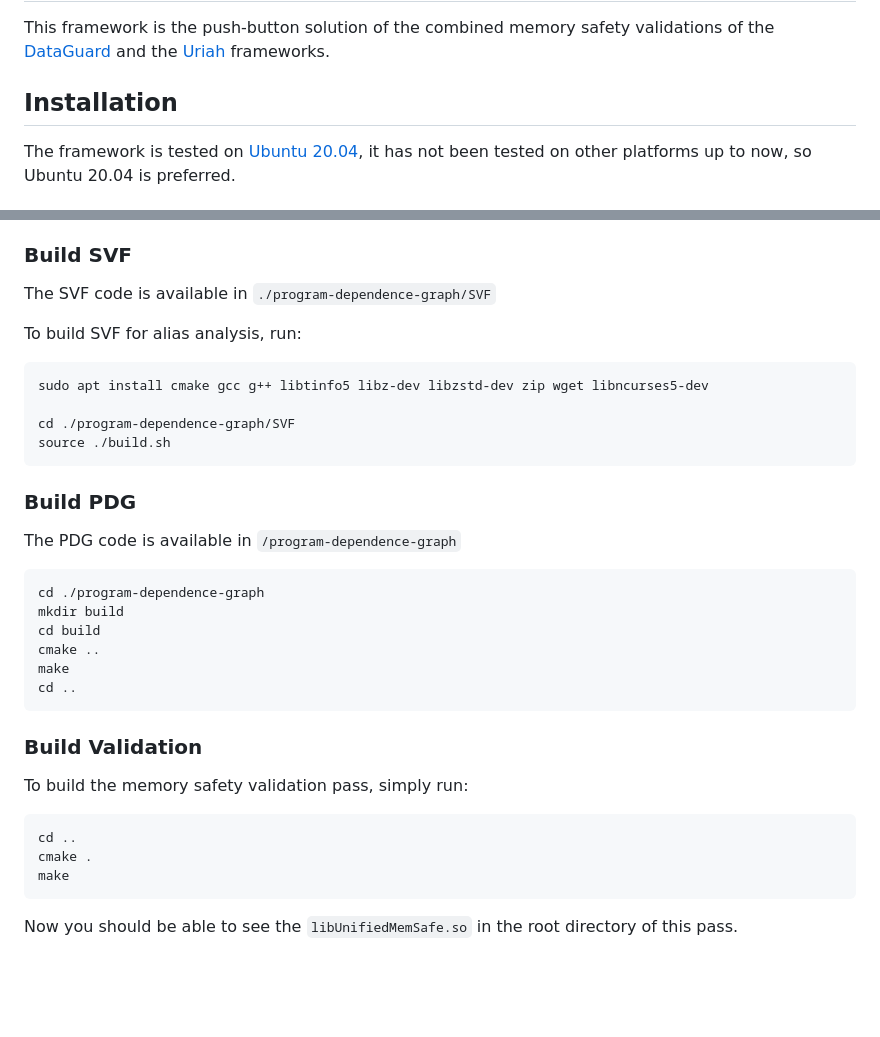
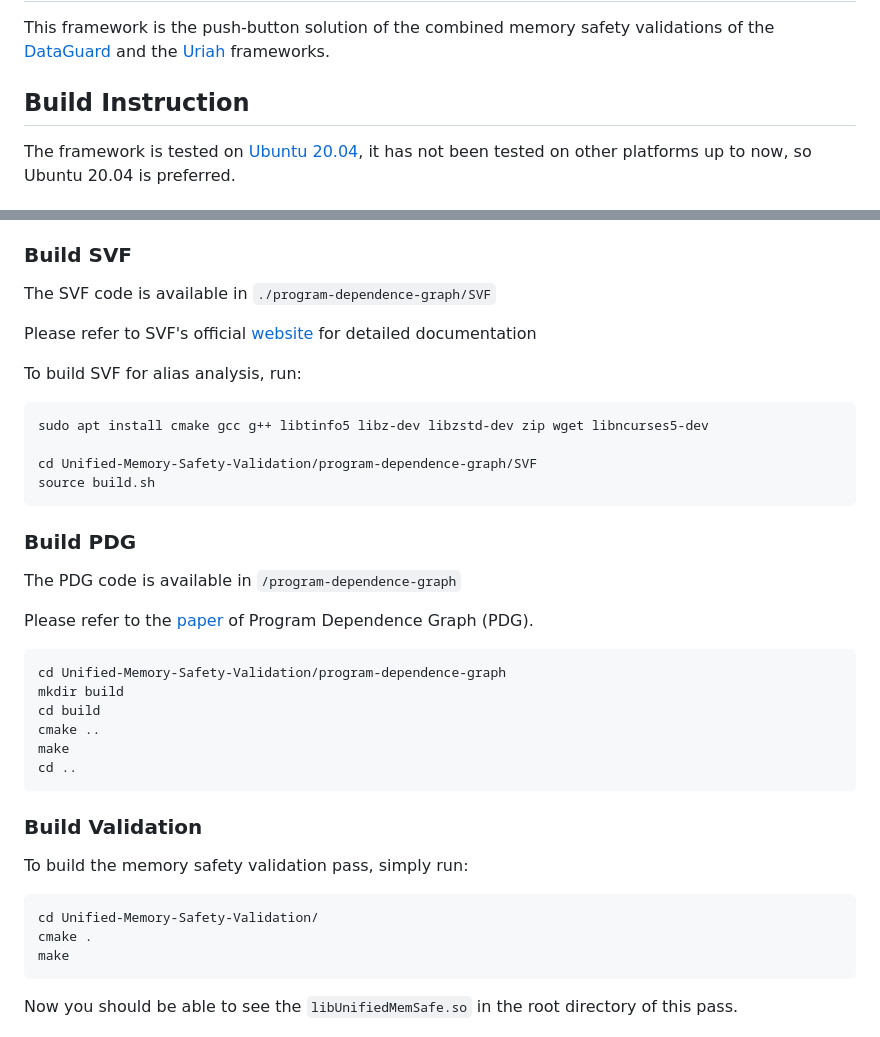
Before and after one commit to Lightninghkm/Unified-Memory-Safety-Validation, a Markdown page: README.md, 2 parts joined by grey strips. GitHub-like rendering; blank space fills up the shorter version.

````diff
--- a/README.md
+++ b/README.md
@@ -2,7 +2,7 @@
 
 This framework is the push-button solution of the combined memory safety validations of the [DataGuard](https://www.ndss-symposium.org/wp-content/uploads/2022-60-paper.pdf) and the [Uriah](https://dl.acm.org/doi/pdf/10.1145/3658644.3690310) frameworks.
 
-## Installation
+## Build Instruction
 The framework is tested on [Ubuntu 20.04](https://releases.ubuntu.com/focal/), it has not been tested on other platforms up to now, so Ubuntu 20.04 is preferred.
 
 ### LLVM 10.0.0
@@ -22,21 +22,25 @@
 
 The SVF code is available in ```./program-dependence-graph/SVF```
 
+Please refer to SVF's official [website](https://svf-tools.github.io/SVF/) for detailed documentation
+
 To build SVF for alias analysis, run:
 
 ```bash
 sudo apt install cmake gcc g++ libtinfo5 libz-dev libzstd-dev zip wget libncurses5-dev
 
-cd ./program-dependence-graph/SVF
-source ./build.sh
+cd Unified-Memory-Safety-Validation/program-dependence-graph/SVF
+source build.sh
 ```
 
 ### Build PDG
 
 The PDG code is available in ```/program-dependence-graph```
 
+Please refer to the [paper](https://dl.acm.org/doi/pdf/10.1145/3133956.3134066) of Program Dependence Graph (PDG).
+
 ```
-cd ./program-dependence-graph
+cd Unified-Memory-Safety-Validation/program-dependence-graph
 mkdir build
 cd build
 cmake ..
@@ -49,7 +53,7 @@ cd ..
 To build the memory safety validation pass, simply run:
 
 ```
-cd ..
+cd Unified-Memory-Safety-Validation/
 cmake .
 make
 ```
````
